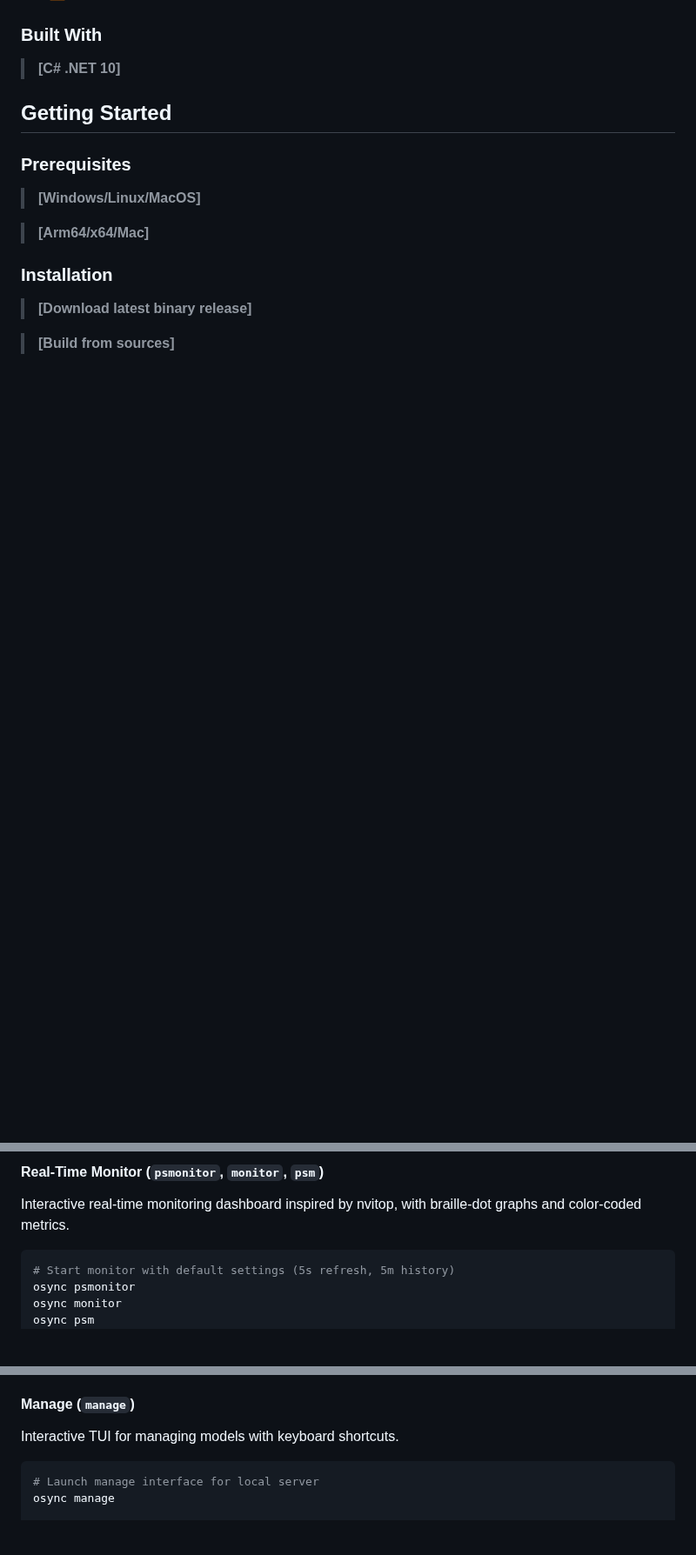
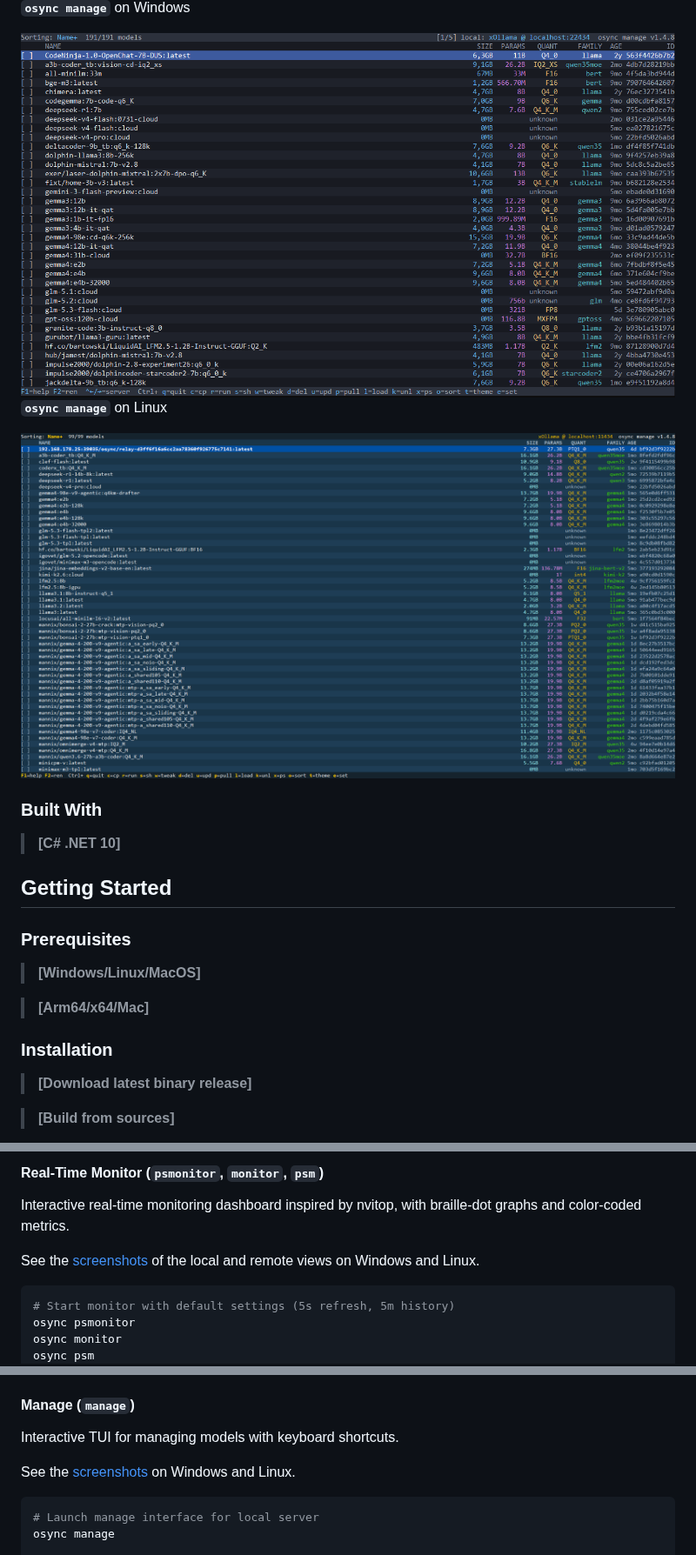
Before and after one commit to mann1x/osync, a Markdown page: README.md, 3 parts joined by grey strips. Shown at 87% size. Rendered like a GitHub page; pictures changed too: docs/screenshots/manage-linux.png (added), docs/screenshots/manage-windows.png (added); blank space fills up the shorter version.

````diff
--- a/README.md
+++ b/README.md
@@ -58,3 +72,11 @@
+**`osync manage`** on Windows
+
+<img src="docs/screenshots/manage-windows.png" alt="osync manage on Windows" width="800" />
+
+**`osync manage`** on Linux
+
+<img src="docs/screenshots/manage-linux.png" alt="osync manage on Linux" width="800" />
+
 ### Built With
 
 > **[C# .NET 10]**
@@ -533,6 +555,8 @@ GPU Status (NVIDIA):
 #### Real-Time Monitor (`psmonitor`, `monitor`, `psm`)
 
 Interactive real-time monitoring dashboard inspired by nvitop, with braille-dot graphs and color-coded metrics.
+
+See the [screenshots](#screenshots) of the local and remote views on Windows and Linux.
 
 ```bash
 # Start monitor with default settings (5s refresh, 5m history)
@@ -1234,6 +1258,8 @@ osync benchview results.json -Fo pdf -O report.pdf
 #### Manage (`manage`)
 
 Interactive TUI for managing models with keyboard shortcuts.
+
+See the [screenshots](#screenshots) on Windows and Linux.
 
 ```bash
 # Launch manage interface for local server
````
Also changed, not shown: other parts of README.md (+14 -0 lines), docs/screenshots/psmonitor-local-windows.png (added), docs/screenshots/psmonitor-remote-linux.png (added), docs/screenshots/psmonitor-remote-windows.png (added).
